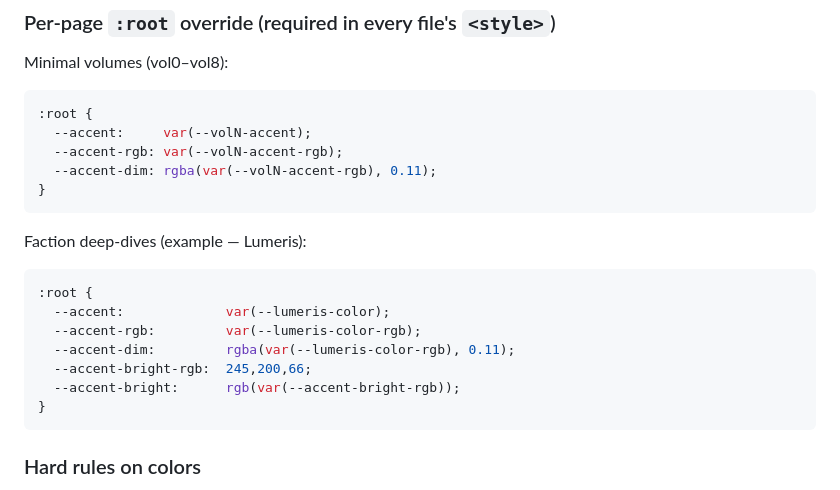
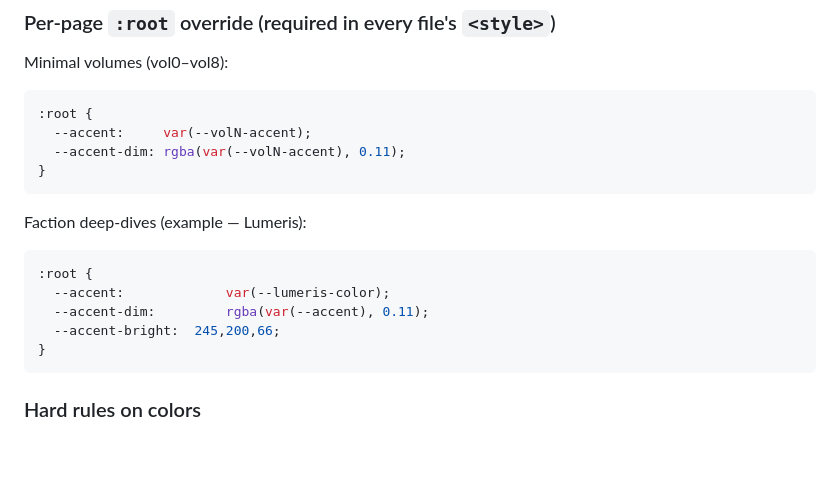
Before and after one commit to ErPanfi/ES2-Guide, a Markdown page: Specs/ProjectSpecs.md, the part around one of its changes. GitHub-like rendering; blank space fills up the shorter version.

Commit message:
Minified CSS snippets by removing -rgb colors

````diff
--- a/Specs/ProjectSpecs.md
+++ b/Specs/ProjectSpecs.md
@@ -137,8 +137,7 @@ Minimal volumes (vol0–vol8):
 ```css
 :root {
   --accent:     var(--volN-accent);
-  --accent-rgb: var(--volN-accent-rgb);
-  --accent-dim: rgba(var(--volN-accent-rgb), 0.11);
+  --accent-dim: rgba(var(--volN-accent), 0.11);
 }
 ```
 
@@ -146,10 +145,8 @@ Faction deep-dives (example — Lumeris):
 ```css
 :root {
   --accent:             var(--lumeris-color);
-  --accent-rgb:         var(--lumeris-color-rgb);
-  --accent-dim:         rgba(var(--lumeris-color-rgb), 0.11);
-  --accent-bright-rgb:  245,200,66;
-  --accent-bright:      rgb(var(--accent-bright-rgb));
+  --accent-dim:         rgba(var(--accent), 0.11);
+  --accent-bright:  245,200,66;
 }
 ```
 
````
Also changed, not shown: other parts of Specs/ProjectSpecs.md (+1 -1 lines).
